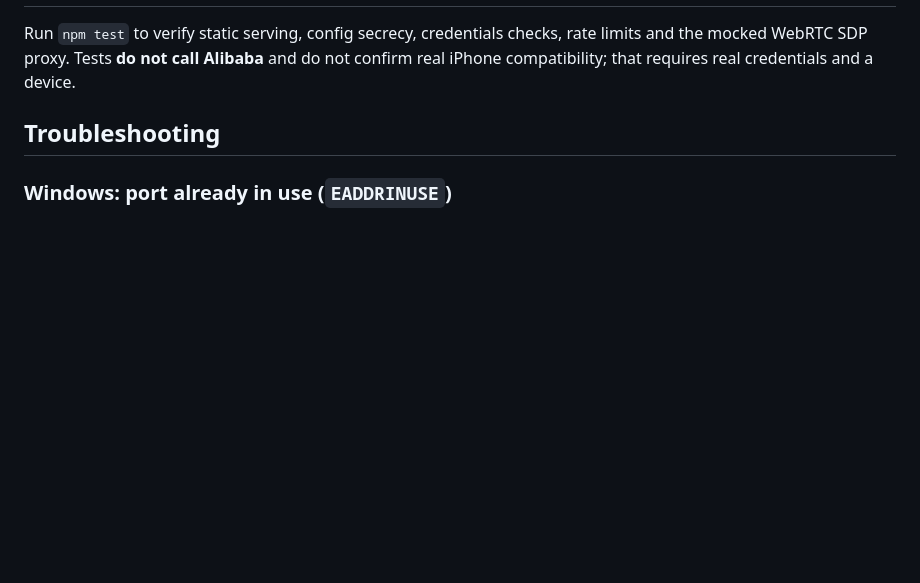
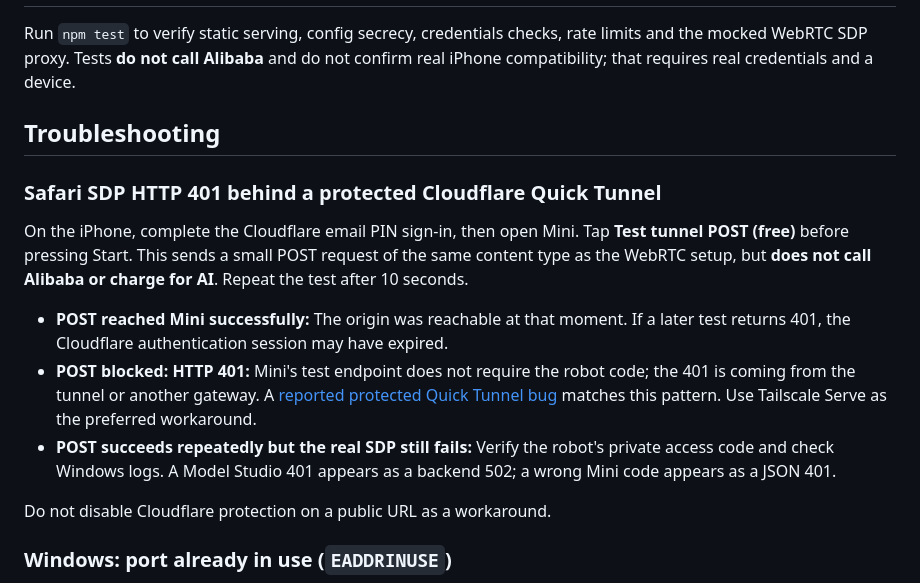
Before and after one commit to reeddyy/mini-iphone-ai-robot, a Markdown page: README.md, the part around the change. GitHub-like rendering; blank space fills up the shorter version.

Commit message:
fix: add safe tunnel POST diagnostic (README.md)

```diff
--- a/README.md
+++ b/README.md
@@ -157,6 +157,16 @@ Run `npm test` to verify static serving, config secrecy, credentials checks, rat
 
 ## Troubleshooting
 
+### Safari SDP HTTP 401 behind a protected Cloudflare Quick Tunnel
+
+On the iPhone, complete the Cloudflare email PIN sign-in, then open Mini. Tap **Test tunnel POST (free)** before pressing Start. This sends a small POST request of the same content type as the WebRTC setup, but **does not call Alibaba or charge for AI**. Repeat the test after 10 seconds.
+
+- **POST reached Mini successfully:** The origin was reachable at that moment. If a later test returns 401, the Cloudflare authentication session may have expired.
+- **POST blocked: HTTP 401:** Mini's test endpoint does not require the robot code; the 401 is coming from the tunnel or another gateway. A [reported protected Quick Tunnel bug](https://github.com/cloudflare/cloudflared/issues/1752) matches this pattern. Use Tailscale Serve as the preferred workaround.
+- **POST succeeds repeatedly but the real SDP still fails:** Verify the robot's private access code and check Windows logs. A Model Studio 401 appears as a backend 502; a wrong Mini code appears as a JSON 401.
+
+Do not disable Cloudflare protection on a public URL as a workaround.
+
 ### Windows: port already in use (`EADDRINUSE`)
 
 If `npm start` reports `listen EADDRINUSE: address already in use 127.0.0.1:3000`, another app is already using port 3000. This is **not** an npm version problem.
```
